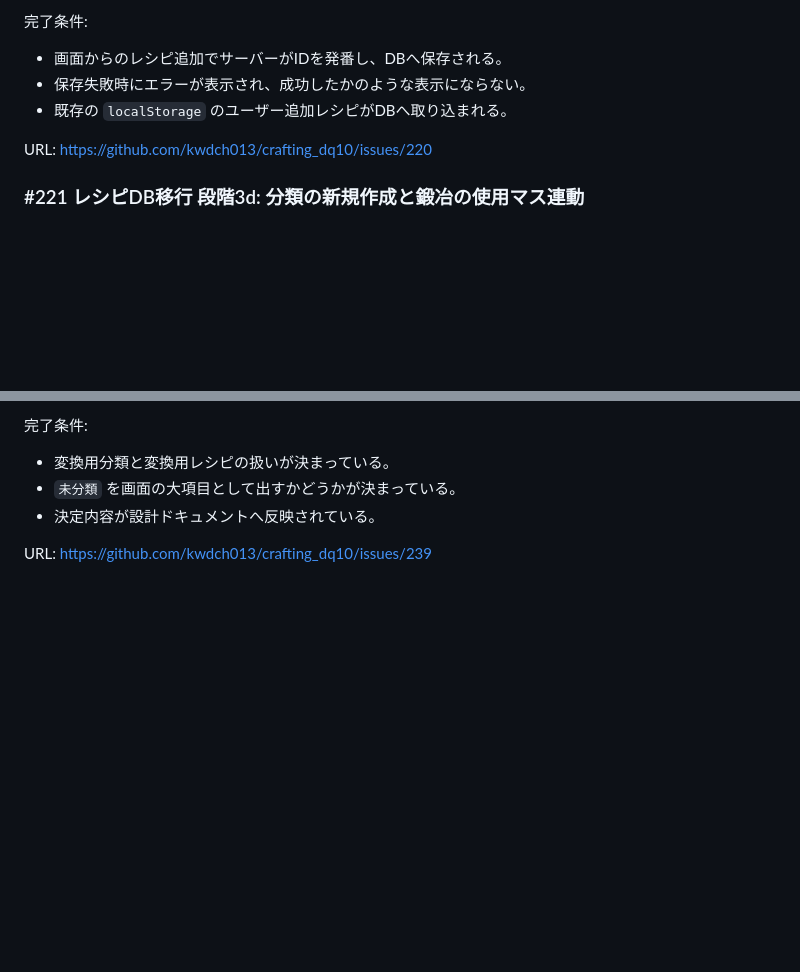
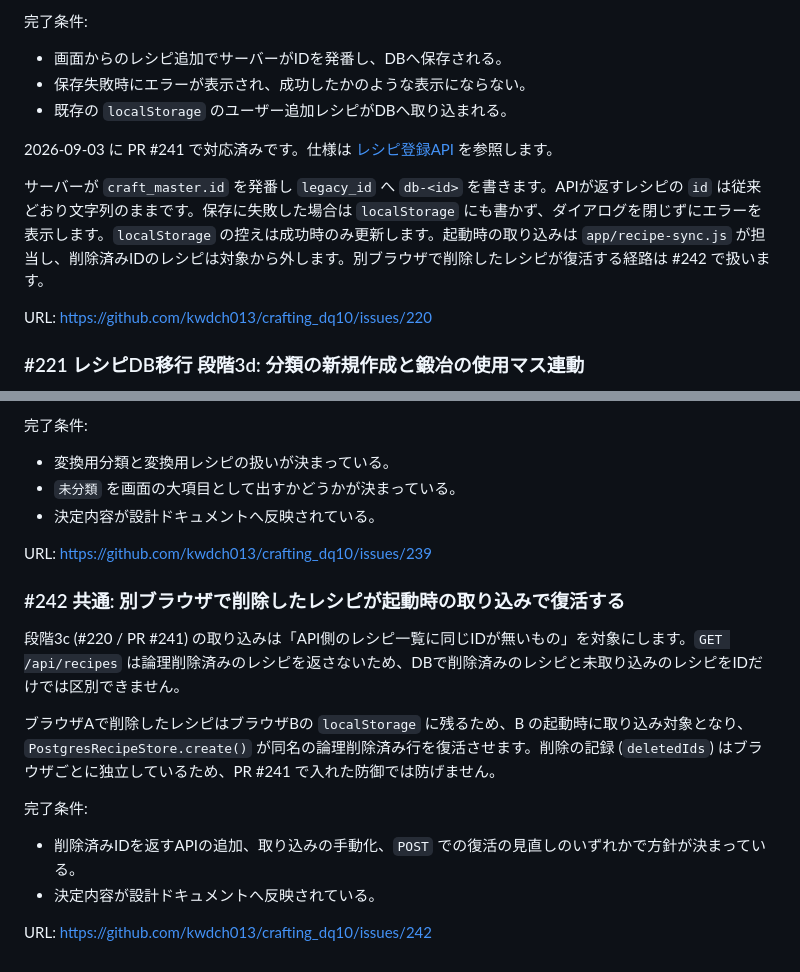
Before and after one commit to kwdch013/crafting_dq10, a Markdown page: docs/issues/recipe-db.md, 2 parts joined by grey strips. Rendered like a GitHub page; blank space fills up the shorter version.

Commit message:
docs: issue #220 (段階3c) をclose済みへ更新し、#242 を一覧へ追加
Co-Authored-By: Claude Opus 5 <noreply@anthropic.com>
Claude-Session: https://claude.ai/code/session_01A5Xp7xDy7PoQqLd2L2vjcu

```diff
--- a/docs/issues/recipe-db.md
+++ b/docs/issues/recipe-db.md
@@ -95,6 +95,10 @@ URL: https://github.com/kwdch013/crafting_dq10/issues/219
 - 保存失敗時にエラーが表示され、成功したかのような表示にならない。
 - 既存の `localStorage` のユーザー追加レシピがDBへ取り込まれる。
 
+2026-09-03 に PR #241 で対応済みです。仕様は [レシピ登録API](../design/15-recipe-post-api.md) を参照します。
+
+サーバーが `craft_master.id` を発番し `legacy_id` へ `db-<id>` を書きます。APIが返すレシピの `id` は従来どおり文字列のままです。保存に失敗した場合は `localStorage` にも書かず、ダイアログを閉じずにエラーを表示します。`localStorage` の控えは成功時のみ更新します。起動時の取り込みは `app/recipe-sync.js` が担当し、削除済みIDのレシピは対象から外します。別ブラウザで削除したレシピが復活する経路は #242 で扱います。
+
 URL: https://github.com/kwdch013/crafting_dq10/issues/220
 
 ### #221 レシピDB移行 段階3d: 分類の新規作成と鍛冶の使用マス連動
@@ -151,3 +155,16 @@ URL: https://github.com/kwdch013/crafting_dq10/issues/224
 - 決定内容が設計ドキュメントへ反映されている。
 
 URL: https://github.com/kwdch013/crafting_dq10/issues/239
+
+### #242 共通: 別ブラウザで削除したレシピが起動時の取り込みで復活する
+
+段階3c (#220 / PR #241) の取り込みは「API側のレシピ一覧に同じIDが無いもの」を対象にします。`GET /api/recipes` は論理削除済みのレシピを返さないため、DBで削除済みのレシピと未取り込みのレシピをIDだけでは区別できません。
+
+ブラウザAで削除したレシピはブラウザBの `localStorage` に残るため、B の起動時に取り込み対象となり、`PostgresRecipeStore.create()` が同名の論理削除済み行を復活させます。削除の記録 (`deletedIds`) はブラウザごとに独立しているため、PR #241 で入れた防御では防げません。
+
+完了条件:
+
+- 削除済みIDを返すAPIの追加、取り込みの手動化、`POST` での復活の見直しのいずれかで方針が決まっている。
+- 決定内容が設計ドキュメントへ反映されている。
+
+URL: https://github.com/kwdch013/crafting_dq10/issues/242
```
Also changed, not shown: docs/issues.md (+2 -1 lines).
